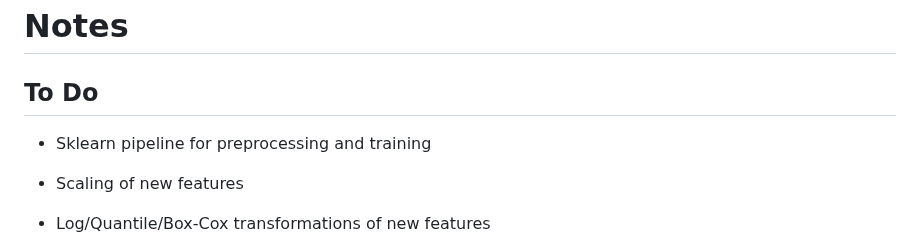
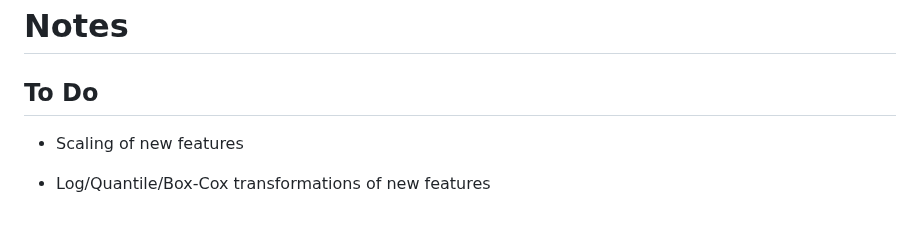
Before and after one commit to geokyr/diploma-thesis, a Markdown page: notes.md, the part around the change. Rendered like a GitHub page; blank space fills up the shorter version.

Commit message:
abandoned the idea of sklearn pipelines/preprocessors/column transformers

```diff
--- a/notes.md
+++ b/notes.md
@@ -1,7 +1,6 @@
 # Notes
 
 ## To Do
-- Sklearn pipeline for preprocessing and training
 - Scaling of new features
 - Log/Quantile/Box-Cox transformations of new features
 
```
